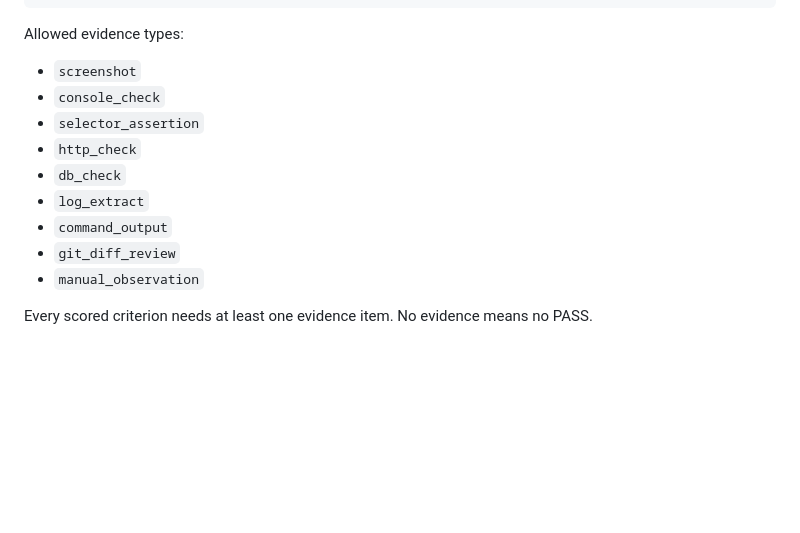
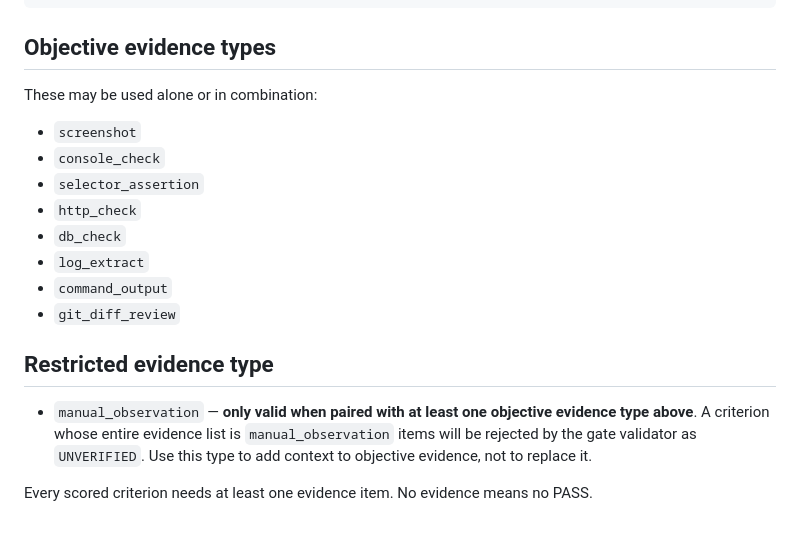
Before and after one commit to Klegane/gen-eval-loop, a Markdown page: skills/gen-eval-loop/artifact-schema.md, the part around the change. GitHub-like rendering; blank space fills up the shorter version.

Commit message:
fix: demote manual_observation to restricted supplementary evidence type

````diff
--- a/skills/gen-eval-loop/artifact-schema.md
+++ b/skills/gen-eval-loop/artifact-schema.md
@@ -220,7 +220,9 @@ Required shape:
 }
 ```
 
-Allowed evidence types:
+## Objective evidence types
+
+These may be used alone or in combination:
 
 - `screenshot`
 - `console_check`
@@ -230,6 +232,9 @@ Allowed evidence types:
 - `log_extract`
 - `command_output`
 - `git_diff_review`
-- `manual_observation`
+
+## Restricted evidence type
+
+- `manual_observation` — **only valid when paired with at least one objective evidence type above**. A criterion whose entire evidence list is `manual_observation` items will be rejected by the gate validator as `UNVERIFIED`. Use this type to add context to objective evidence, not to replace it.
 
 Every scored criterion needs at least one evidence item. No evidence means no PASS.
````
Also changed, not shown: skills/gen-eval-loop/SKILL.md (+4 -1 lines).
